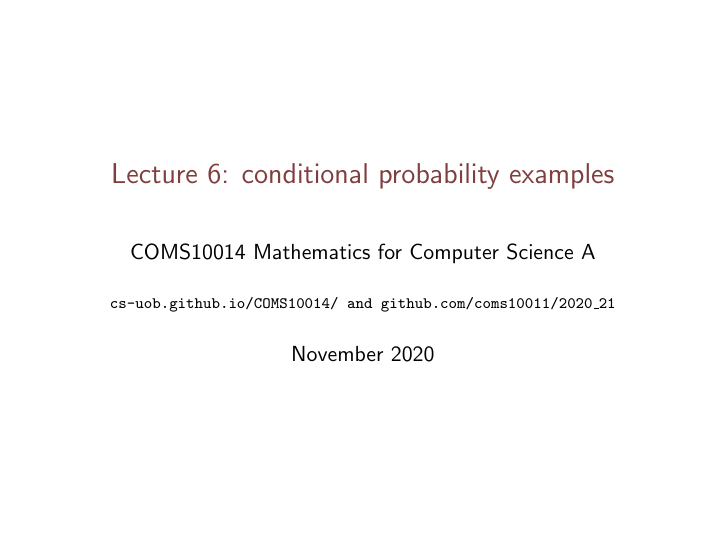
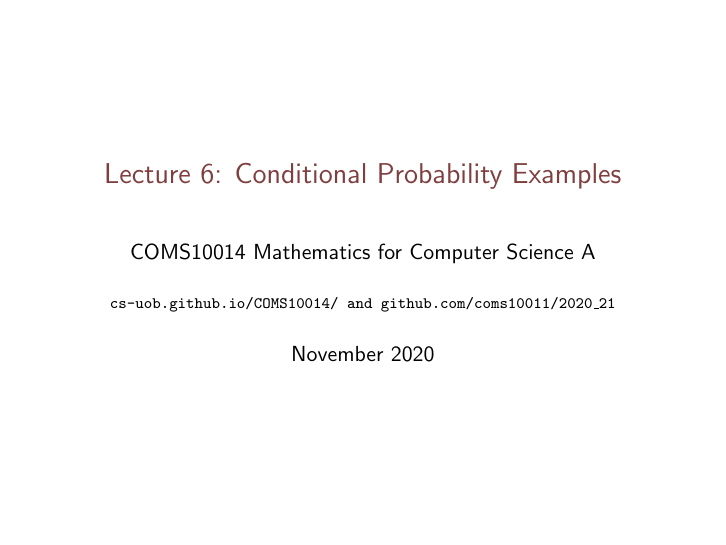
Before and after one commit to coms10011/2020_21, LaTeX slides (02_conditional_probability/source_misc/lecture_6_title.tex): page 1 of 2. Compiled offline with pdfLaTeX.

Commit message:
title slides for lecture 6

```diff
--- a/02_conditional_probability/source_misc/lecture_6_title.tex
+++ b/02_conditional_probability/source_misc/lecture_6_title.tex
@@ -33,7 +33,7 @@
 \usepackage{tikz}
 \usetikzlibrary{arrows,decorations.markings,positioning}
 \usepackage{epstopdf}
-\title{Lecture 6: conditional probability examples}
+\title{Lecture 6: Conditional Probability Examples}
 \author{COMS10014 Mathematics for Computer Science A}
 \institute{\texttt{cs-uob.github.io/COMS10014/ and github.com/coms10011/2020\_21}}
 \date{November 2020}
```
Also changed, not shown: 02_conditional_probability/source_misc/lecture_6_title.pdf (added).
